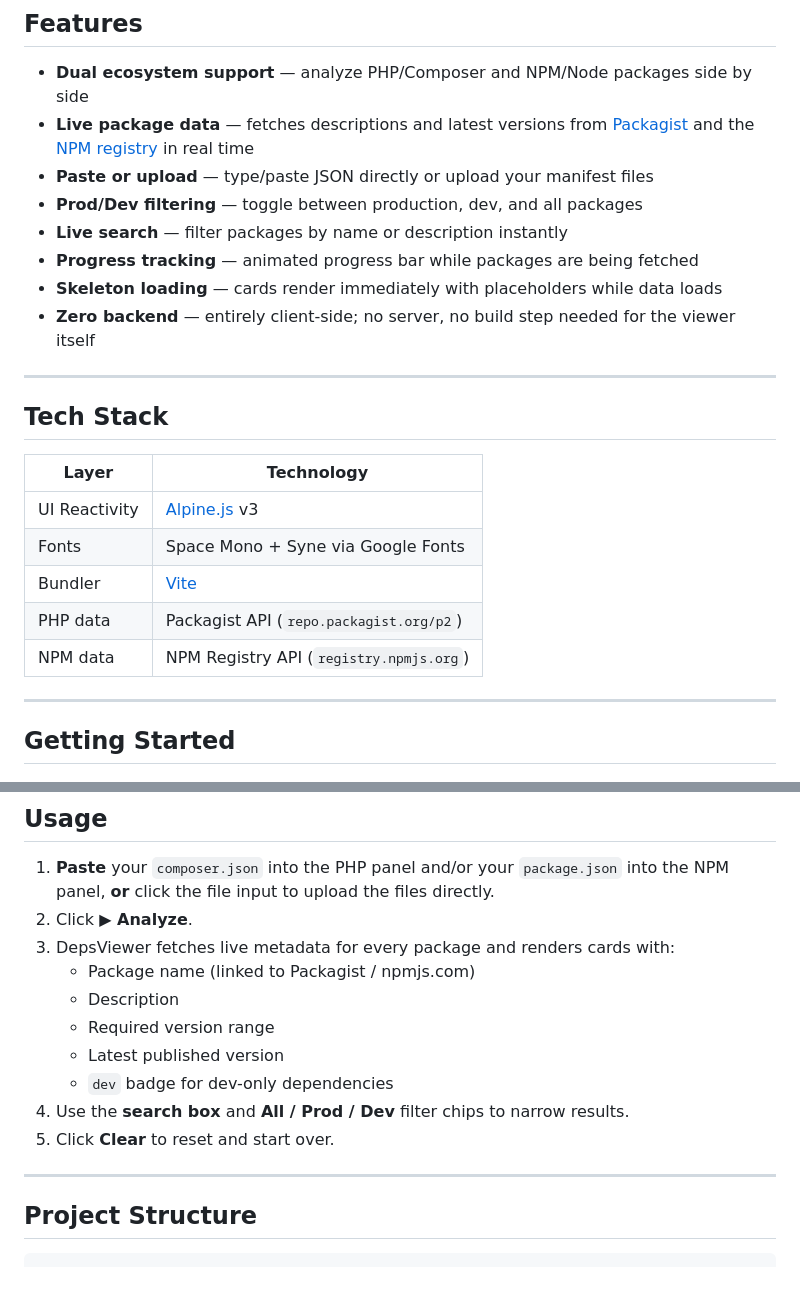
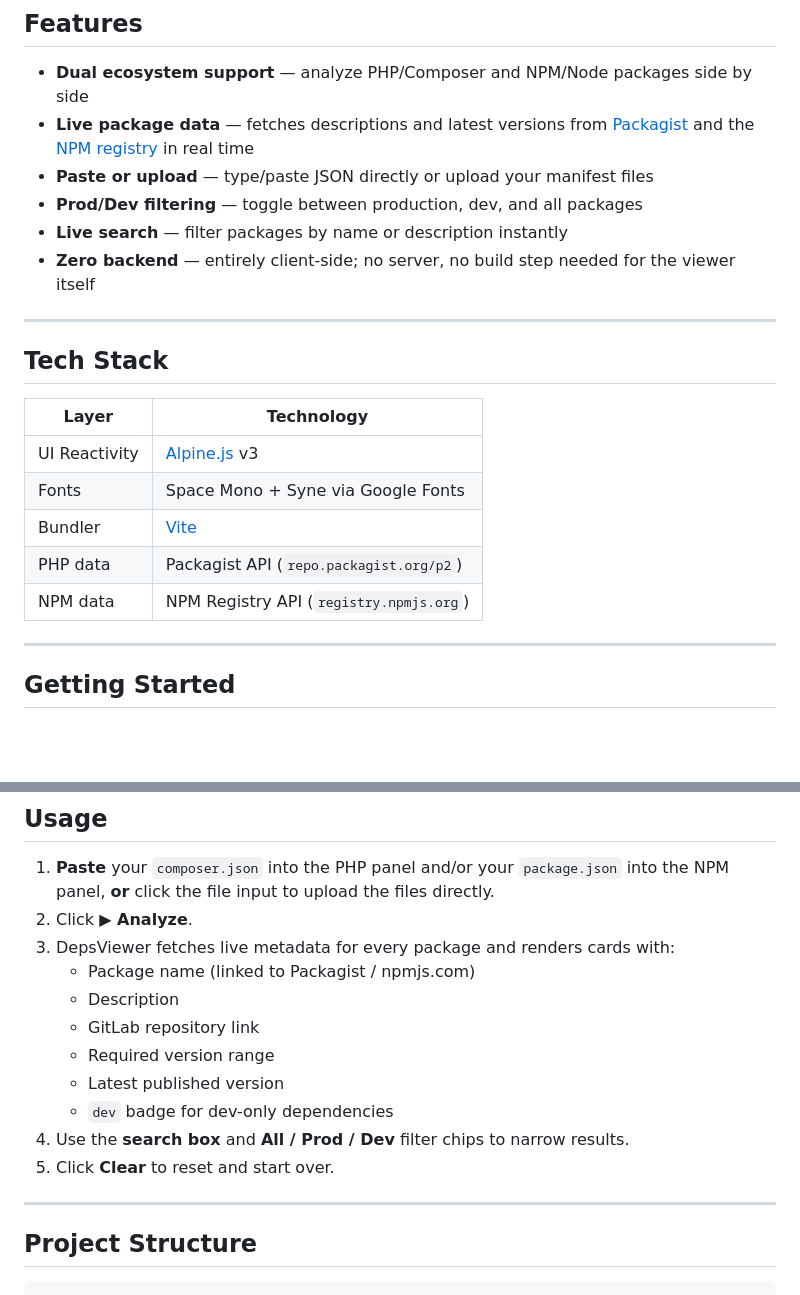
Before and after one commit to tmjaga/deps-viewer, a Markdown page: README.md, 2 parts joined by grey strips. Drawn GitHub-style; blank space fills up the shorter version.

Commit message:
feat: update README

`````diff
--- a/README.md
+++ b/README.md
@@ -13,21 +13,19 @@ DepsViewer is a lightweight, zero-backend tool for visualizing PHP (Composer) an
 - **Paste or upload** — type/paste JSON directly or upload your manifest files
 - **Prod/Dev filtering** — toggle between production, dev, and all packages
 - **Live search** — filter packages by name or description instantly
-- **Progress tracking** — animated progress bar while packages are being fetched
-- **Skeleton loading** — cards render immediately with placeholders while data loads
 - **Zero backend** — entirely client-side; no server, no build step needed for the viewer itself
 
 ---
 
 ## Tech Stack
 
-| Layer | Technology |
-|---|---|
-| UI Reactivity | [Alpine.js](https://alpinejs.dev/) v3 |
-| Fonts | Space Mono + Syne via Google Fonts |
-| Bundler | [Vite](https://vitejs.dev/) |
-| PHP data | Packagist API (`repo.packagist.org/p2`) |
-| NPM data | NPM Registry API (`registry.npmjs.org`) |
+| Layer         | Technology                              |
+| ------------- | --------------------------------------- |
+| UI Reactivity | [Alpine.js](https://alpinejs.dev/) v3   |
+| Fonts         | Space Mono + Syne via Google Fonts      |
+| Bundler       | [Vite](https://vitejs.dev/)             |
+| PHP data      | Packagist API (`repo.packagist.org/p2`) |
+| NPM data      | NPM Registry API (`registry.npmjs.org`) |
 
 ---
 
@@ -77,11 +75,12 @@ Serves the production build locally for final verification.
 1. **Paste** your `composer.json` into the PHP panel and/or your `package.json` into the NPM panel, **or** click the file input to upload the files directly.
 2. Click **▶ Analyze**.
 3. DepsViewer fetches live metadata for every package and renders cards with:
-   - Package name (linked to Packagist / npmjs.com)
-   - Description
-   - Required version range
-   - Latest published version
-   - `dev` badge for dev-only dependencies
+    - Package name (linked to Packagist / npmjs.com)
+    - Description
+    - GitLab repository link
+    - Required version range
+    - Latest published version
+    - `dev` badge for dev-only dependencies
 4. Use the **search box** and **All / Prod / Dev** filter chips to narrow results.
 5. Click **Clear** to reset and start over.
 
@@ -89,5 +88,5 @@ Serves the production build locally for final verification.
 
 ## Project Structure
 
-```
+````
 deps-viewer/
`````
Also changed, not shown: other parts of README.md (+16 -7 lines).
